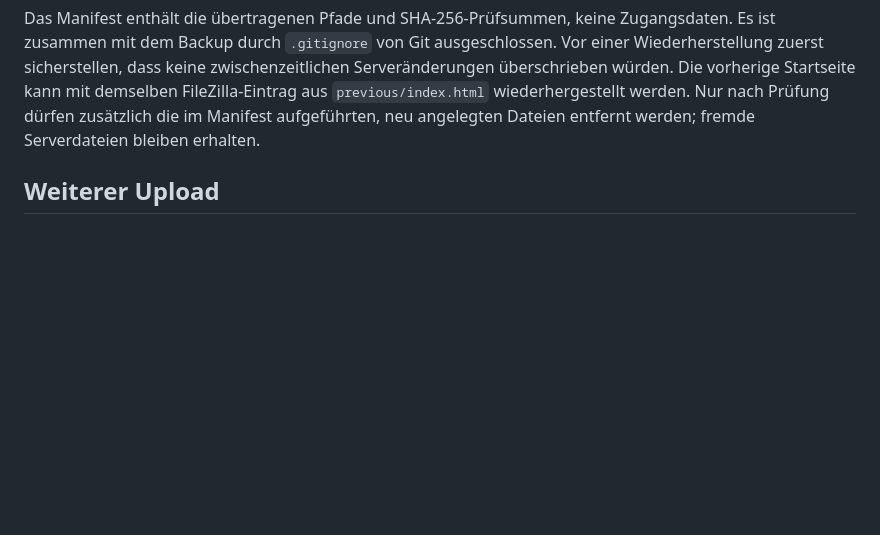
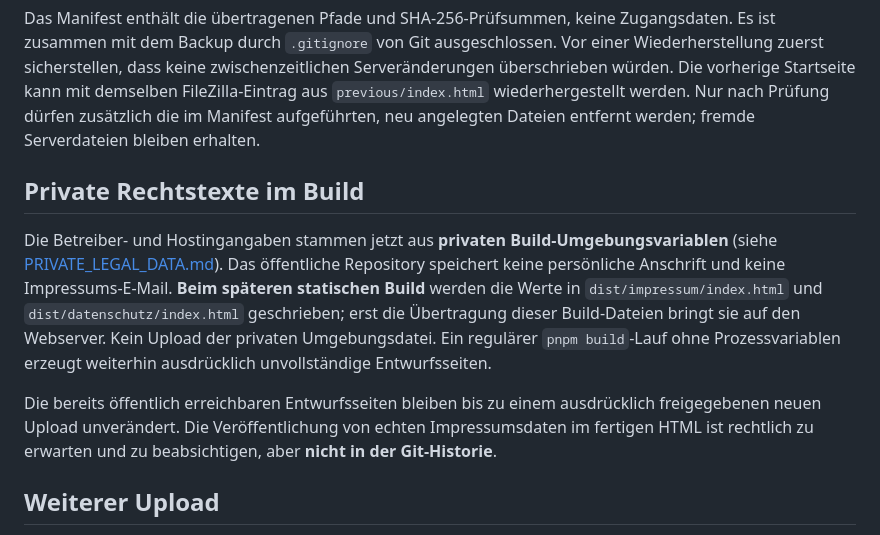
Before and after one commit to mottekowski/cmz_website, a Markdown page: DEPLOYMENT.md, the part around the change. Rendered like a GitHub page; blank space fills up the shorter version.

Commit message:
Explain build-only injection of private legal details for FTPS deployment

```diff
--- a/DEPLOYMENT.md
+++ b/DEPLOYMENT.md
@@ -47,6 +47,12 @@ Das Backup dieses ersten Uploads liegt lokal unter:
 
 Das Manifest enthält die übertragenen Pfade und SHA-256-Prüfsummen, keine Zugangsdaten. Es ist zusammen mit dem Backup durch `.gitignore` von Git ausgeschlossen. Vor einer Wiederherstellung zuerst sicherstellen, dass keine zwischenzeitlichen Serveränderungen überschrieben würden. Die vorherige Startseite kann mit demselben FileZilla-Eintrag aus `previous/index.html` wiederhergestellt werden. Nur nach Prüfung dürfen zusätzlich die im Manifest aufgeführten, neu angelegten Dateien entfernt werden; fremde Serverdateien bleiben erhalten.
 
+## Private Rechtstexte im Build
+
+Die Betreiber- und Hostingangaben stammen jetzt aus **privaten Build-Umgebungsvariablen** (siehe [PRIVATE_LEGAL_DATA.md](PRIVATE_LEGAL_DATA.md)). Das öffentliche Repository speichert keine persönliche Anschrift und keine Impressums-E-Mail. **Beim späteren statischen Build** werden die Werte in `dist/impressum/index.html` und `dist/datenschutz/index.html` geschrieben; erst die Übertragung dieser Build-Dateien bringt sie auf den Webserver. Kein Upload der privaten Umgebungsdatei. Ein regulärer `pnpm build`-Lauf ohne Prozessvariablen erzeugt weiterhin ausdrücklich unvollständige Entwurfsseiten.
+
+Die bereits öffentlich erreichbaren Entwurfsseiten bleiben bis zu einem ausdrücklich freigegebenen neuen Upload unverändert. Die Veröffentlichung von echten Impressumsdaten im fertigen HTML ist rechtlich zu erwarten und zu beabsichtigen, aber **nicht in der Git-Historie**.
+
 ## Weiterer Upload
 
 Voraussetzungen: aktueller erfolgreicher Build und Checks; lokale FileZilla-Konfiguration mit genau dem geprüften Eintrag. Python-Standardbibliothek genügt.
```
